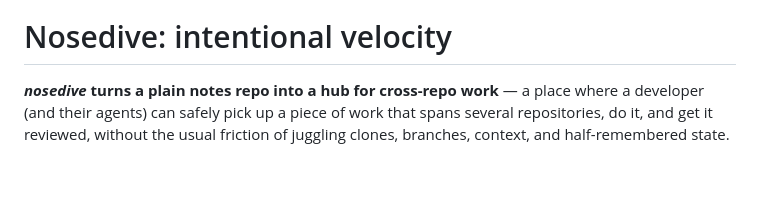
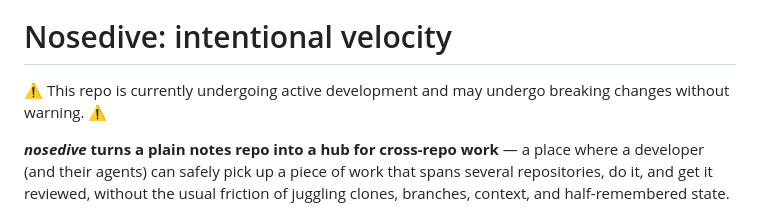
Before and after one commit to sycdan/nosedive, a Markdown page: README.md, the part around the change. Rendered like a GitHub page; blank space fills up the shorter version.

Commit message:
add WIP warning

```diff
--- a/README.md
+++ b/README.md
@@ -3,6 +3,8 @@
 </p>
 
 # Nosedive: intentional velocity
+
+⚠️ This repo is currently undergoing active development and may undergo breaking changes without warning. ⚠️
 
 **_nosedive_ turns a plain notes repo into a hub for cross-repo work** — a place where a
 developer (and their agents) can safely pick up a piece of work that spans
```
